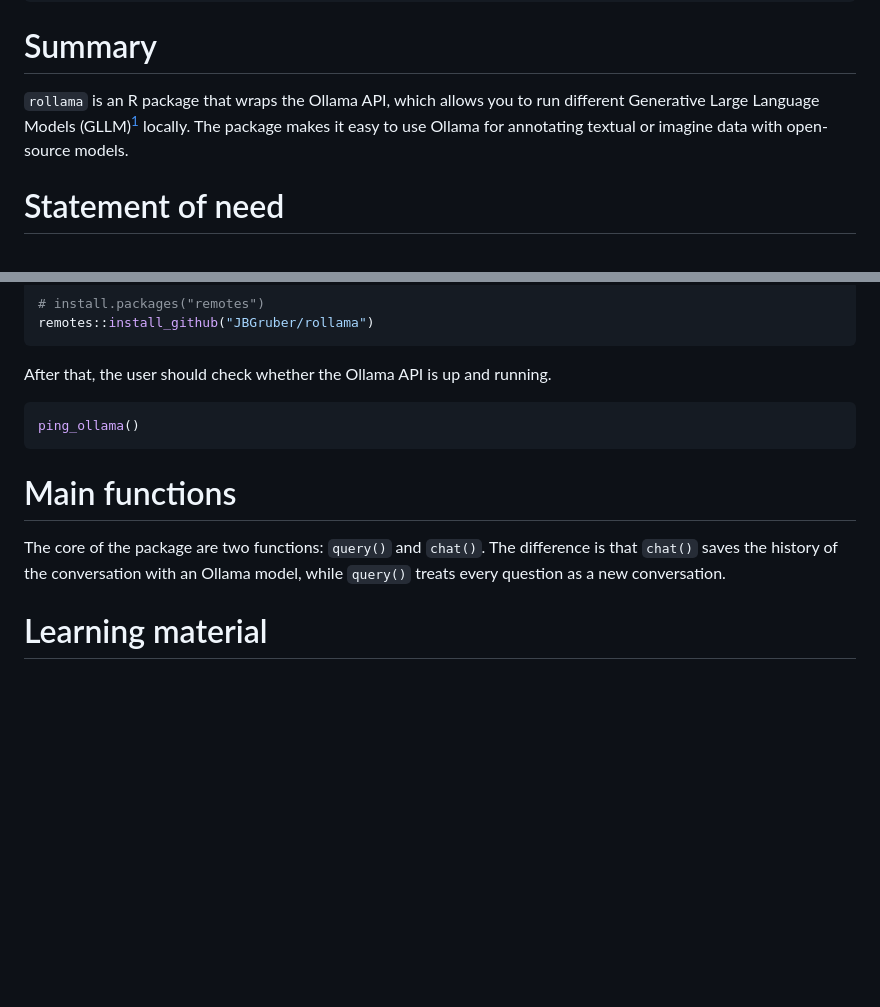
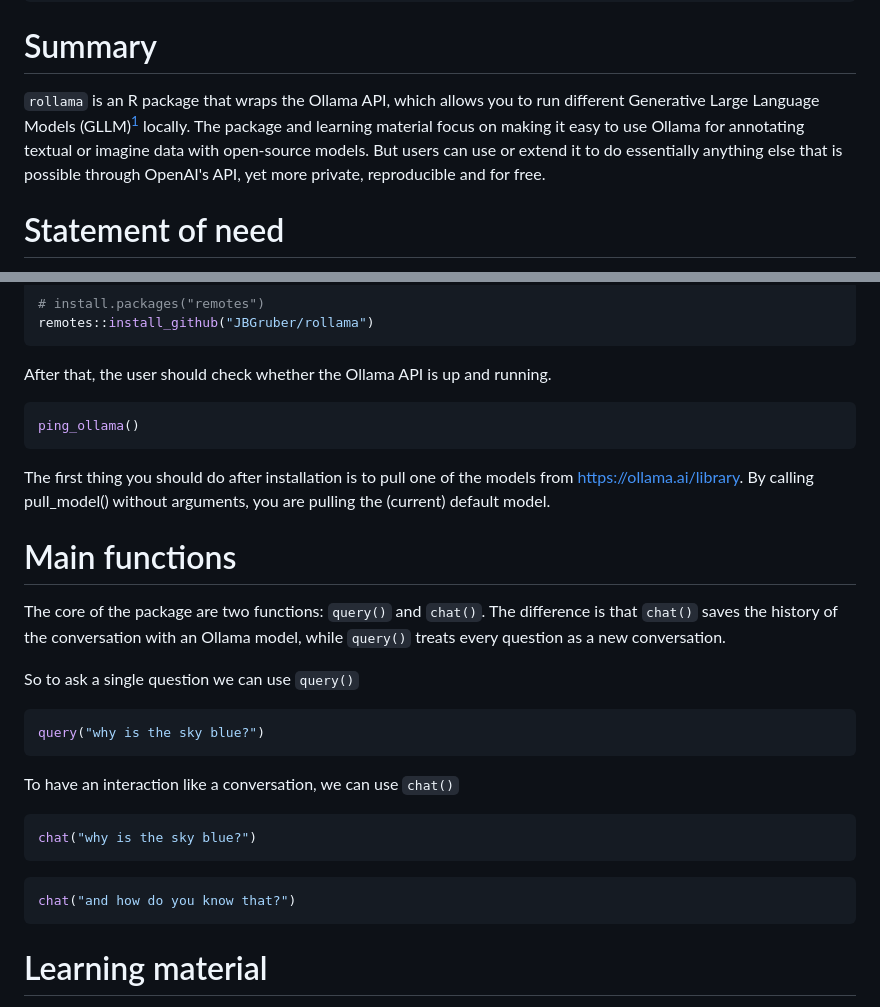
Before and after one commit to JBGruber/rollama, a Markdown page: paper/paper.md, 2 parts joined by grey strips. Drawn GitHub-style; blank space fills up the shorter version.

````diff
--- a/paper/paper.md
+++ b/paper/paper.md
@@ -24,7 +24,8 @@ bibliography: paper.bib
 ---
 
 # Summary
-`rollama` is an R package that wraps the Ollama API, which allows you to run different Generative Large Language Models (GLLM)[^1] locally. The package makes it easy to use Ollama for annotating textual or imagine data with open-source models.
+`rollama` is an R package that wraps the Ollama API, which allows you to run different Generative Large Language Models (GLLM)[^1] locally. The package and learning material focus on making it easy to use Ollama for annotating textual or imagine data with open-source models. But users can use or extend it to do essentially anything else that is possible through OpenAI's API, yet more private, reproducible and for free.
+
 
 # Statement of need
 
@@ -65,9 +66,27 @@ After that, the user should check whether the Ollama API is up and running.
 ping_ollama()
 ```
 
+The first thing you should do after installation is to pull one of the models from https://ollama.ai/library. By calling pull_model() without arguments, you are pulling the (current) default model.
+
 # Main functions
 The core of the package are two functions: `query()` and `chat()`.
 The difference is that `chat()` saves the history of the conversation with an Ollama model, while `query()` treats every question as a new conversation.
+
+So to ask a single question we can use `query()`
+``` r
+query("why is the sky blue?")
+```
+
+To have an interaction like a conversation, we can use `chat()`
+``` r
+chat("why is the sky blue?")
+```
+
+``` r
+chat("and how do you know that?")
+```
+
+
 
 # Learning material
 
````
